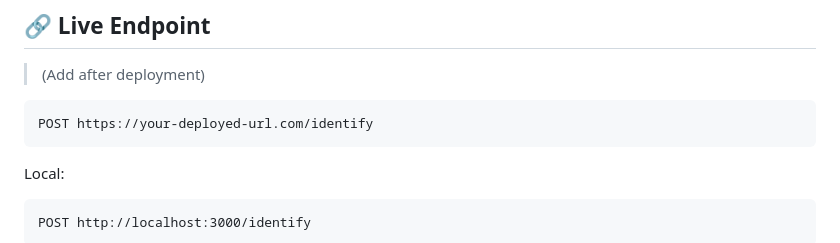
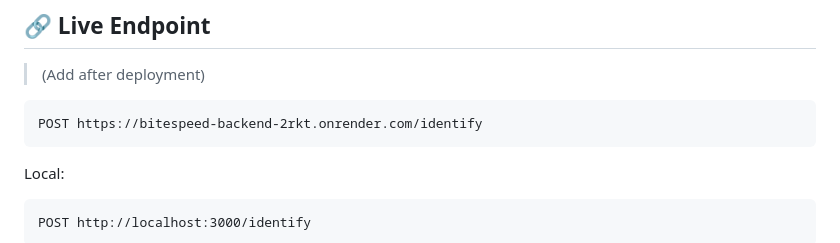
Before and after one commit to nayan7899/bitespeed-backend, a Markdown page: README.md, the part around the change. Rendered like a GitHub page.

````diff
--- a/README.md
+++ b/README.md
@@ -8,7 +8,7 @@
 > (Add after deployment)
 
 ```
-POST https://your-deployed-url.com/identify
+POST https://bitespeed-backend-2rkt.onrender.com/identify
 ```
 
 Local:
````
